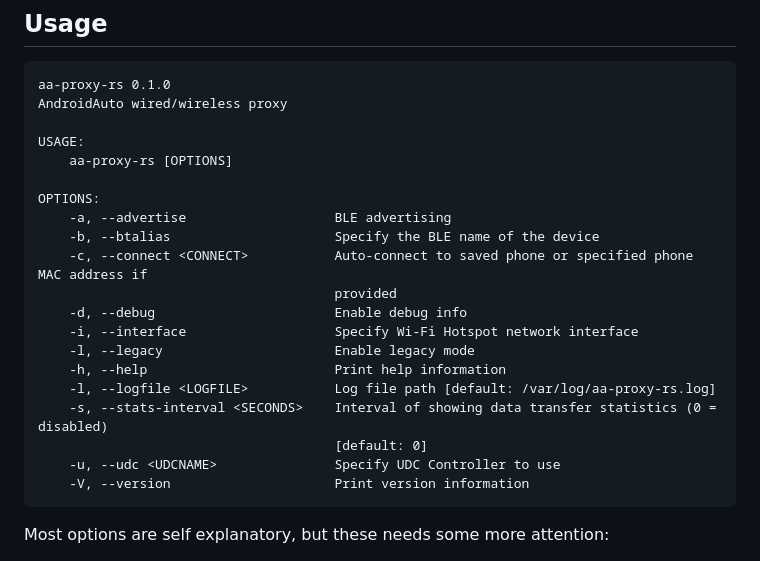
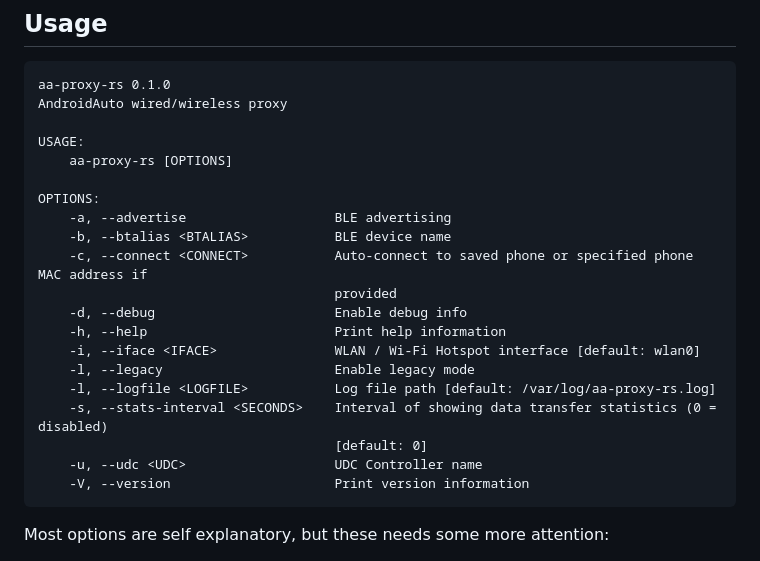
Before and after one commit to juggie/aa-proxy-rs, a Markdown page: README.md, the part around the change. Rendered like a GitHub page.

Commit message:
README: update help to clap auto-generated

````diff
--- a/README.md
+++ b/README.md
@@ -123,17 +123,17 @@ USAGE:
 
 OPTIONS:
     -a, --advertise                   BLE advertising
-    -b, --btalias                     Specify the BLE name of the device
+    -b, --btalias <BTALIAS>           BLE device name
     -c, --connect <CONNECT>           Auto-connect to saved phone or specified phone MAC address if
                                       provided
     -d, --debug                       Enable debug info
-    -i, --interface                   Specify Wi-Fi Hotspot network interface
+    -h, --help                        Print help information
+    -i, --iface <IFACE>               WLAN / Wi-Fi Hotspot interface [default: wlan0]
     -l, --legacy                      Enable legacy mode
-    -h, --help                        Print help information
     -l, --logfile <LOGFILE>           Log file path [default: /var/log/aa-proxy-rs.log]
     -s, --stats-interval <SECONDS>    Interval of showing data transfer statistics (0 = disabled)
                                       [default: 0]
-    -u, --udc <UDCNAME>               Specify UDC Controller to use
+    -u, --udc <UDC>                   UDC Controller name
     -V, --version                     Print version information
 ```
 Most options are self explanatory, but these needs some more attention:<br>
````
